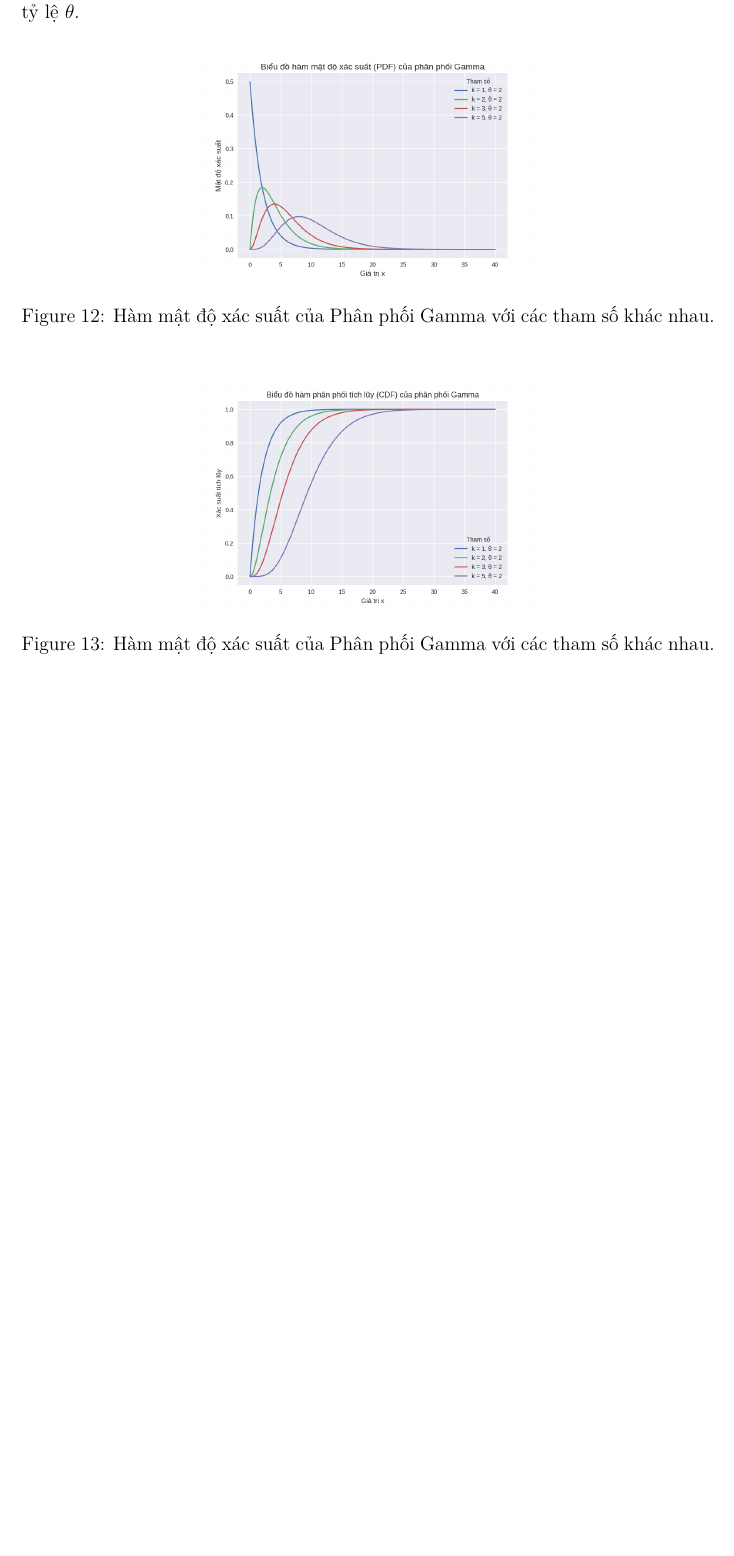
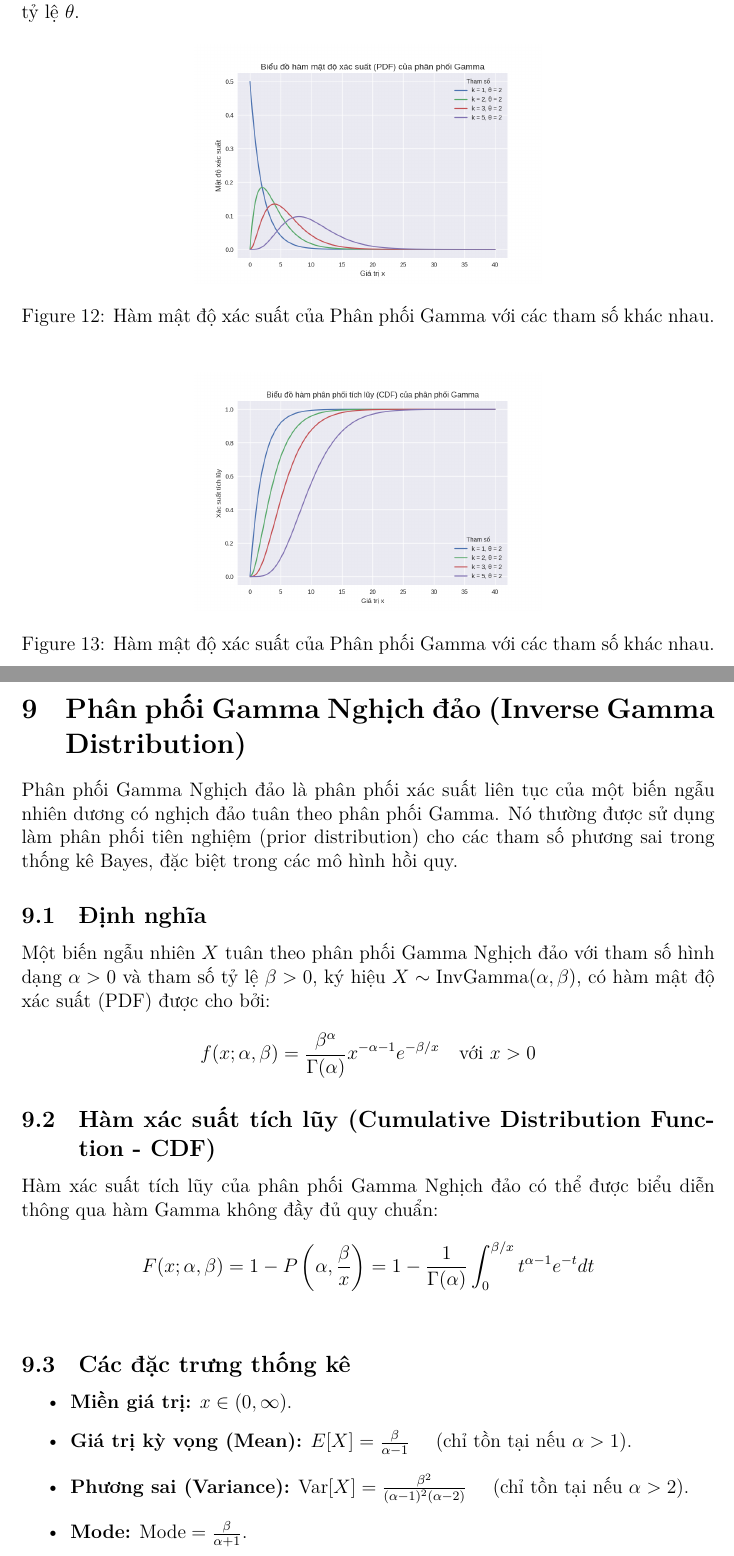
Before and after one commit to Likelipop/ISA, a LaTeX document (Probability_distributionn_reference/main.tex, which reads Probability_distributionn_reference/sections/Others.tex): part of page 23 of 33 before the commit and two parts of pages 23 and 24 of 34 after it, the two joined at a grey line, cut so that both start at the same text, the shorter picture padded with empty space. Compiled offline with XeLaTeX.

Commit message:
(edit) restore reverse gamma

```diff
--- a/Probability_distributionn_reference/sections/Others.tex
+++ b/Probability_distributionn_reference/sections/Others.tex
@@ -43,3 +43,13 @@
 
 
 	\newpage
+	\section{Phân phối Gamma Nghịch đảo (Inverse Gamma Distribution)}
+	Phân phối Gamma Nghịch đảo là phân phối xác suất liên tục của một biến ngẫu nhiên dương có nghịch đảo tuân theo phân phối Gamma. Nó thường được sử dụng làm phân phối tiên nghiệm (prior distribution) cho các tham số phương sai trong thống kê Bayes, đặc biệt trong các mô hình hồi quy.
+
+	\subsection{Định nghĩa}
+		Một biến ngẫu nhiên $X$ tuân theo phân phối Gamma Nghịch đảo với tham số hình dạng $\alpha > 0$ và tham số tỷ lệ $\beta > 0$, ký hiệu $X \sim \text{InvGamma}(\alpha, \beta)$, có hàm mật độ xác suất (PDF) được cho bởi:
+		\[ f(x; \alpha, \beta) = \frac{\beta^\alpha}{\Gamma(\alpha)} x^{-\alpha-1} e^{-\beta/x} \quad \text{với } x > 0 \]
+
+	\subsection{Hàm xác suất tích lũy (Cumulative Distribution Function - CDF)}
+	Hàm xác suất tích lũy của phân phối Gamma Nghịch đảo có thể được biểu diễn thông qua hàm Gamma không đầy đủ quy chuẩn:
+	\[ F(x; \alpha, \beta) = 1 - P\left(\alpha, \frac{\beta}{x}\right) = 1 - \frac{1}{\Gamma(\alpha)} \int_0^{\beta/x} t^{\alpha-1} e^{-t} dt \]
@@ -46,3 +78,15 @@
+		\label{fig:InverseGamma-Combined}
+	\end{figure}
+	\subsection{Các đặc trưng thống kê}
+	\begin{itemize}
+		\item \textbf{Miền giá trị:} $x \in (0, \infty)$.
+		\item \textbf{Giá trị kỳ vọng (Mean):} $E[X] = \frac{\beta}{\alpha-1}$ \quad (chỉ tồn tại nếu $\alpha > 1$).
+		\item \textbf{Phương sai (Variance):} $\text{Var}[X] = \frac{\beta^2}{(\alpha-1)^2(\alpha-2)}$ \quad (chỉ tồn tại nếu $\alpha > 2$).
+		\item \textbf{Mode:} $\text{Mode} = \frac{\beta}{\alpha+1}$.
+		\item \textbf{Median:} Không có dạng đóng.
+		\item \textbf{Tính chất đối xứng/lệch:} Phân phối Gamma Nghịch đảo thường bị lệch phải. Khi $\alpha$ tăng, phân phối trở nên đối xứng hơn.
+	\end{itemize}
+
 	\subsection{Ví dụ dữ liệu và bài toán thực tế}
 
 	Giả sử ta đang phân tích thời gian giữa các cuộc gọi đến tổng đài:
```
Also changed, not shown: Probability_distributionn_reference/sections/Others.tex (45 more changed lines).
